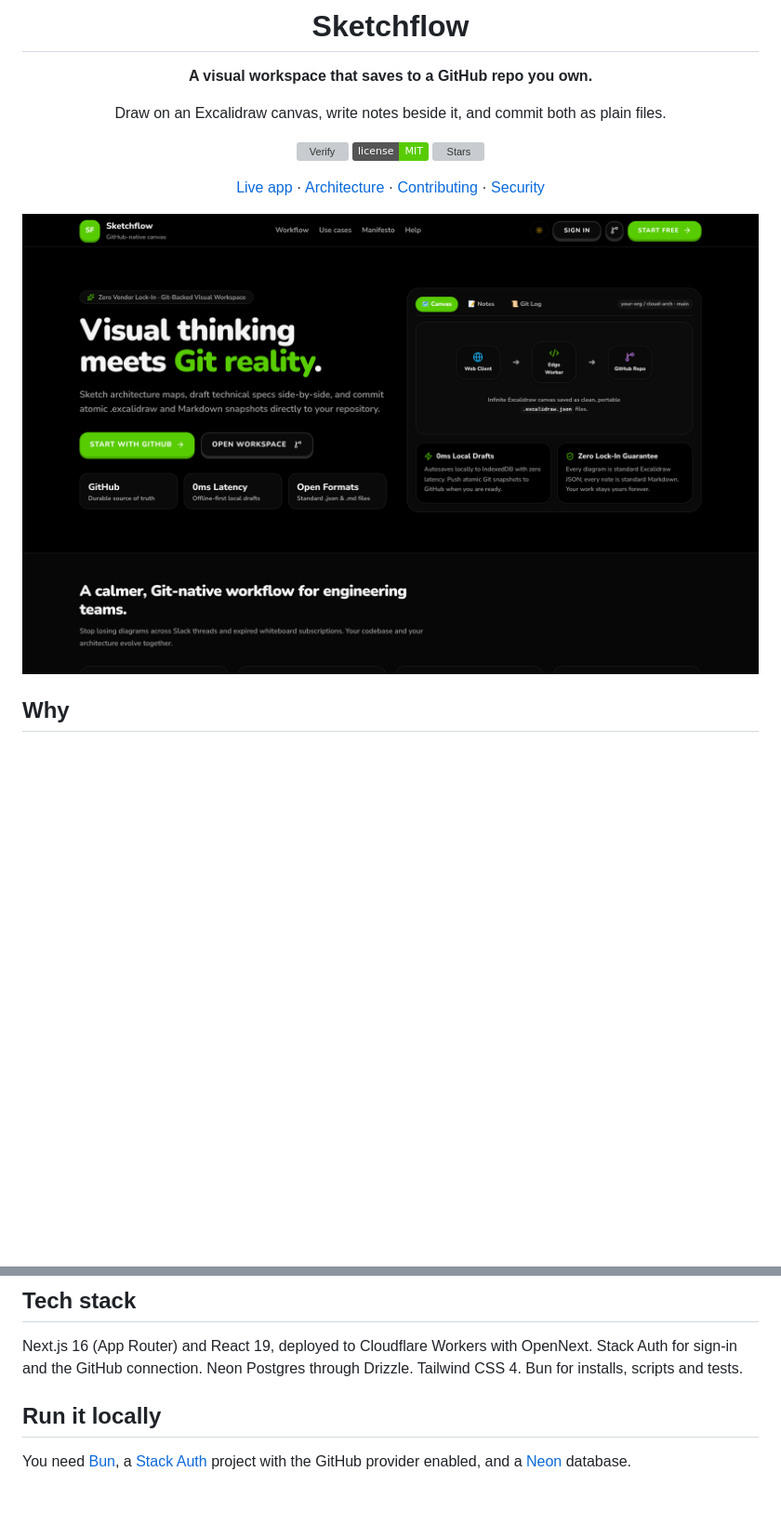
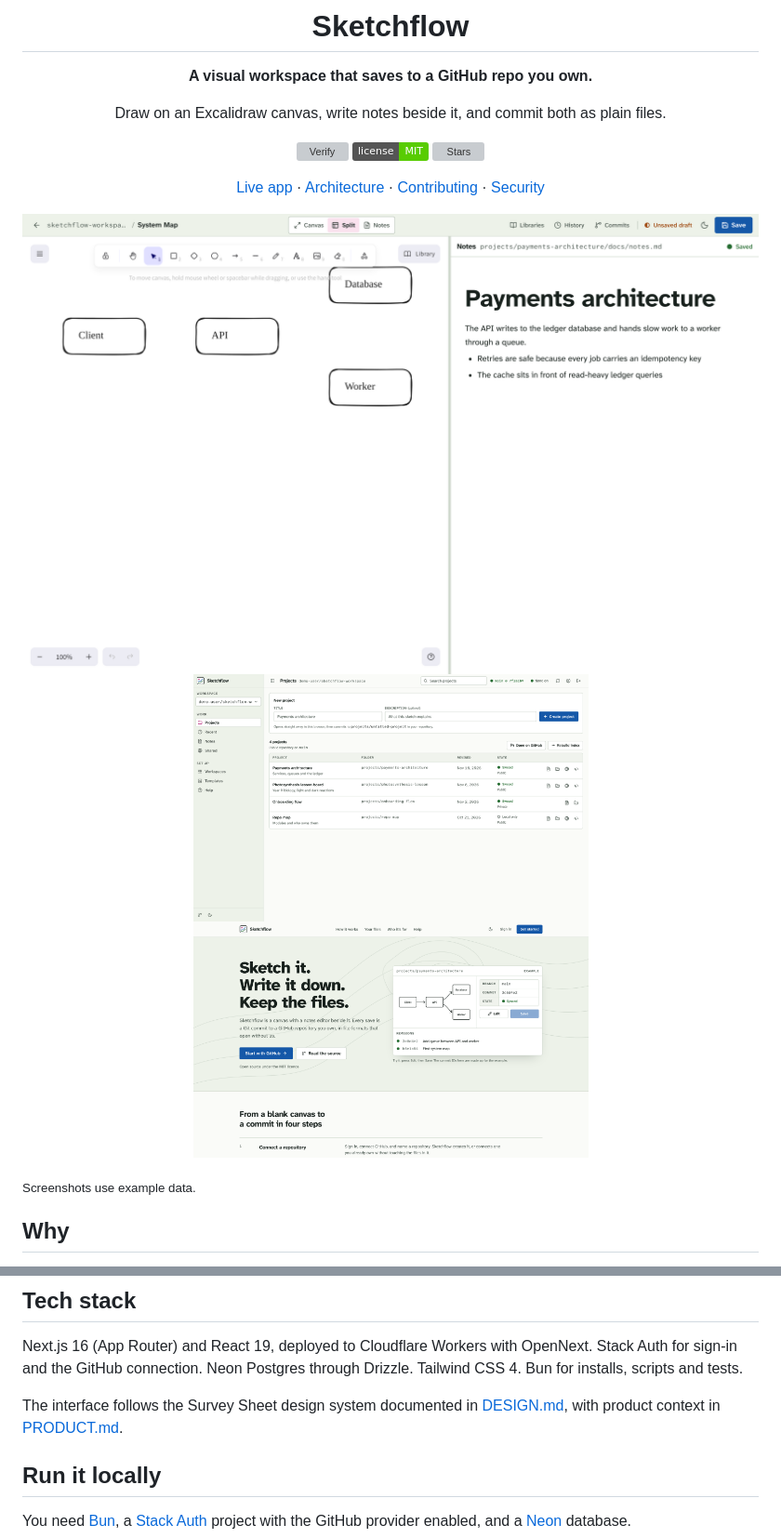
Before and after one commit to playlikeboy/sketchflow, a Markdown page: README.md, 2 parts joined by grey strips. Shown at 93% size. GitHub-like rendering; pictures changed too: docs/images/editor.png (added), docs/images/landing.png, docs/images/projects.png (added); badges without logos; blank space fills up the shorter version; grey boxes are pictures that could not be loaded.

Commit message:
docs: refresh README screenshots for the new design
Co-Authored-By: Claude Fable 5.2 <noreply@anthropic.com>
Claude-Session: https://claude.ai/code/session_01B4Nhkip7LrELb1Wdp4mFn6

```diff
--- a/README.md
+++ b/README.md
@@ -12,9 +12,16 @@ Draw on an Excalidraw canvas, write notes beside it, and commit both as plain fi
 
 [Live app](https://sketchflow.space) · [Architecture](./docs/ARCHITECTURE.md) · [Contributing](./CONTRIBUTING.md) · [Security](./SECURITY.md)
 
-<img src="./docs/images/landing.png" alt="Sketchflow landing page" width="860" />
+<img src="./docs/images/editor.png" alt="The Sketchflow editor: a canvas beside its notes, with save state in the top bar" width="860" />
 
 </div>
+
+<p align="center">
+  <img src="./docs/images/projects.png" alt="Projects listed with folder, revision date and sync state" width="425" />
+  <img src="./docs/images/landing.png" alt="Sketchflow landing page" width="425" />
+</p>
+
+<sub>Screenshots use example data.</sub>
 
 ## Why
 
@@ -74,6 +81,8 @@ More detail is in the [architecture guide](./docs/ARCHITECTURE.md).
 ## Tech stack
 
 Next.js 16 (App Router) and React 19, deployed to Cloudflare Workers with OpenNext. Stack Auth for sign-in and the GitHub connection. Neon Postgres through Drizzle. Tailwind CSS 4. Bun for installs, scripts and tests.
+
+The interface follows the Survey Sheet design system documented in [DESIGN.md](./DESIGN.md), with product context in [PRODUCT.md](./PRODUCT.md).
 
 ## Run it locally
 
```
